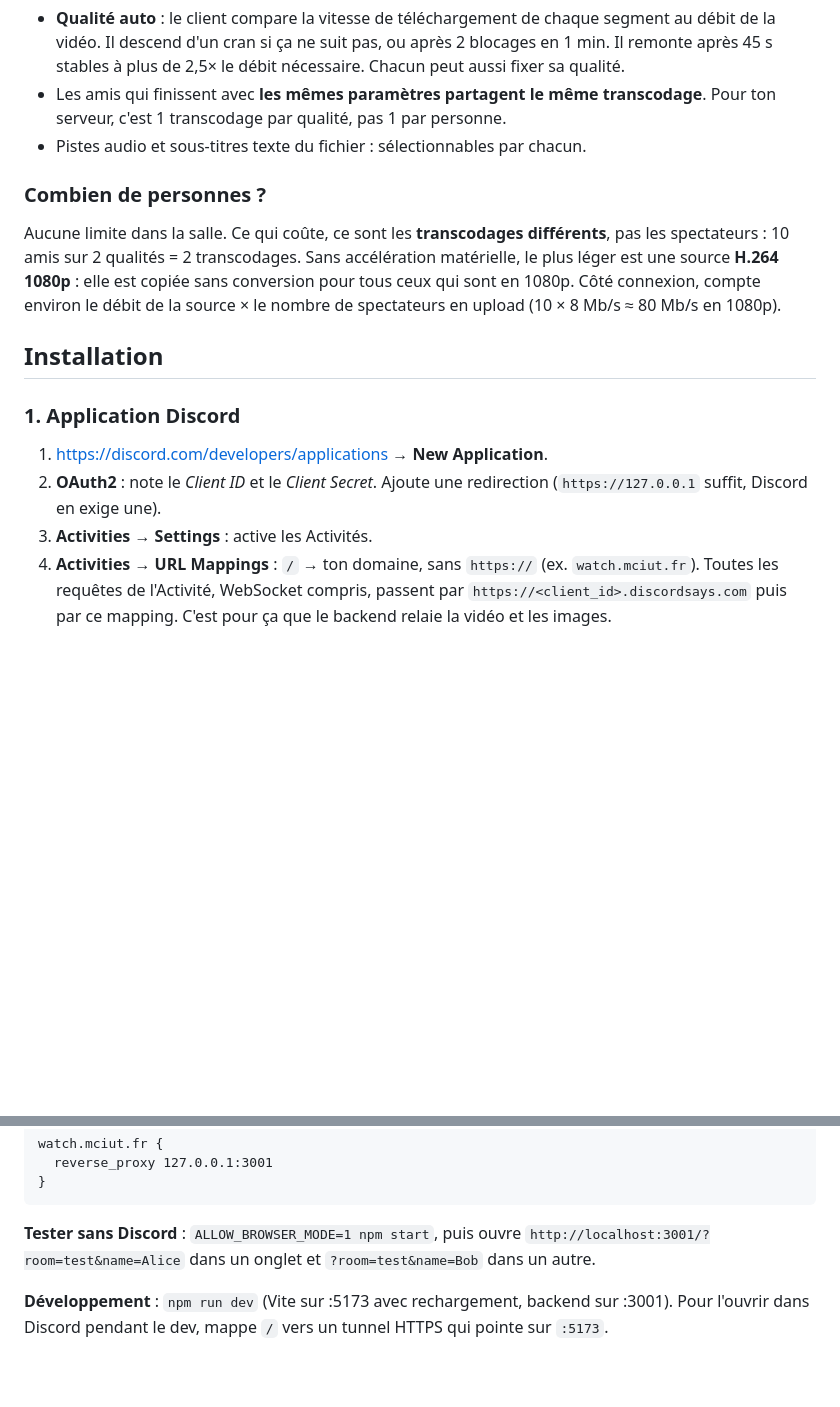
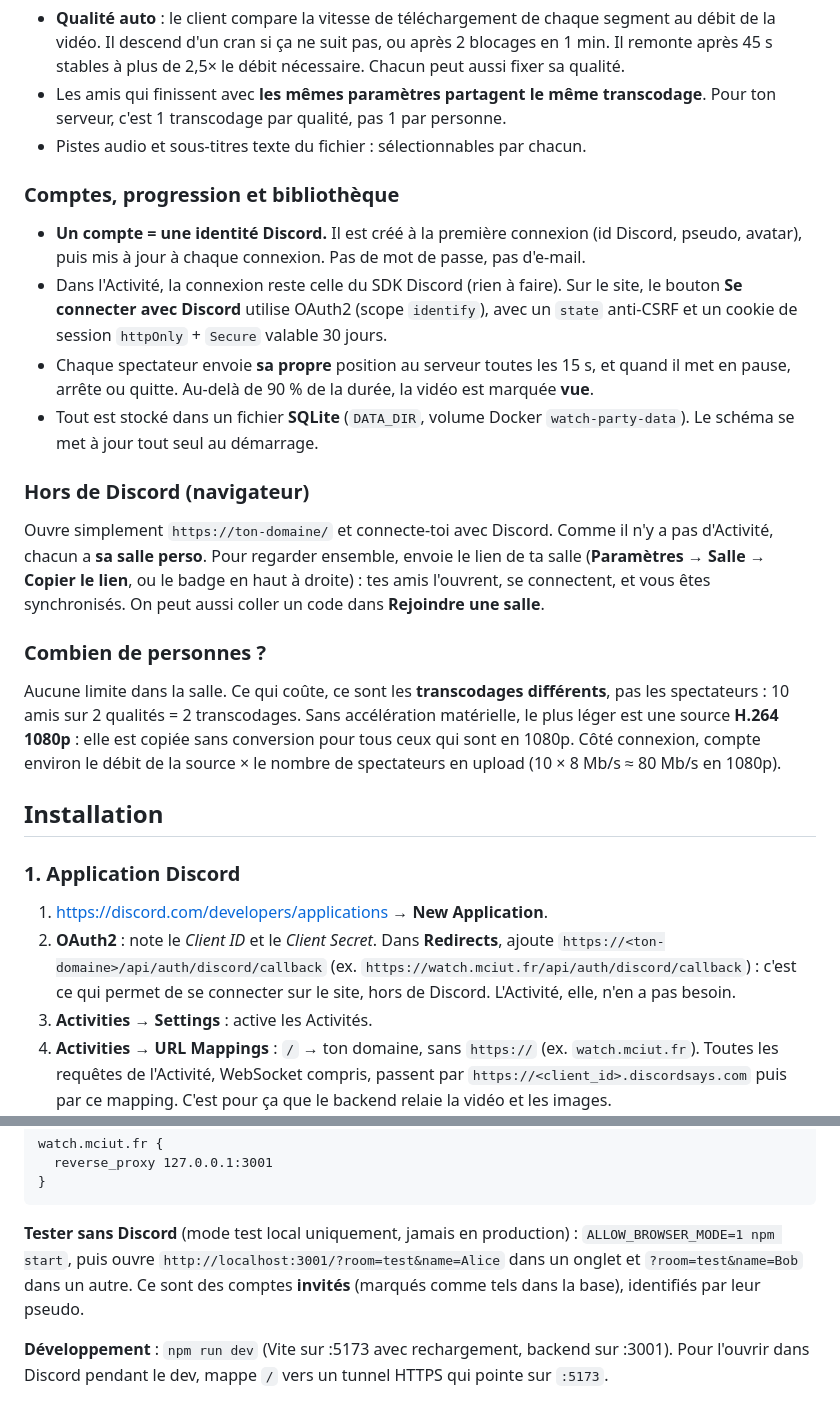
Before and after one commit to amintt2/stremio-watch-party, a Markdown page: README.md, 2 parts joined by grey strips. GitHub-like rendering; blank space fills up the shorter version.

Commit message:
Document accounts, web login, the database volume and the new UI
Co-Authored-By: Claude Opus 5.5 <noreply@anthropic.com>
Claude-Session: https://claude.ai/code/session_018MpbuG3KH1FjvJUoLwjJF9

````diff
--- a/README.md
+++ b/README.md
@@ -53,6 +83,26 @@ Discord (chaque ami)                   Ton serveur (PC ou VPS)
   ton serveur, c'est 1 transcodage par qualité, pas 1 par personne.
 - Pistes audio et sous-titres texte du fichier : sélectionnables par chacun.
 
+### Comptes, progression et bibliothèque
+
+- **Un compte = une identité Discord.** Il est créé à la première connexion (id Discord,
+  pseudo, avatar), puis mis à jour à chaque connexion. Pas de mot de passe, pas d'e-mail.
+- Dans l'Activité, la connexion reste celle du SDK Discord (rien à faire). Sur le site, le
+  bouton **Se connecter avec Discord** utilise OAuth2 (scope `identify`), avec un `state`
+  anti-CSRF et un cookie de session `httpOnly` + `Secure` valable 30 jours.
+- Chaque spectateur envoie **sa propre** position au serveur toutes les 15 s, et quand il
+  met en pause, arrête ou quitte. Au-delà de 90 % de la durée, la vidéo est marquée **vue**.
+- Tout est stocké dans un fichier **SQLite** (`DATA_DIR`, volume Docker
+  `watch-party-data`). Le schéma se met à jour tout seul au démarrage.
+
+### Hors de Discord (navigateur)
+
+Ouvre simplement `https://ton-domaine/` et connecte-toi avec Discord. Comme il n'y a pas
+d'Activité, chacun a **sa salle perso**. Pour regarder ensemble, envoie le lien de ta salle
+(**Paramètres → Salle → Copier le lien**, ou le badge en haut à droite) : tes amis
+l'ouvrent, se connectent, et vous êtes synchronisés. On peut aussi coller un code dans
+**Rejoindre une salle**.
+
 ### Combien de personnes ?
 
 Aucune limite dans la salle. Ce qui coûte, ce sont les **transcodages différents**, pas
@@ -66,8 +116,10 @@ spectateurs en upload (10 × 8 Mb/s ≈ 80 Mb/s en 1080p).
 ### 1. Application Discord
 
 1. <https://discord.com/developers/applications> → **New Application**.
-2. **OAuth2** : note le *Client ID* et le *Client Secret*. Ajoute une redirection
-   (`https://127.0.0.1` suffit, Discord en exige une).
+2. **OAuth2** : note le *Client ID* et le *Client Secret*. Dans **Redirects**, ajoute
+   `https://<ton-domaine>/api/auth/discord/callback` (ex.
+   `https://watch.mciut.fr/api/auth/discord/callback`) : c'est ce qui permet de se
+   connecter sur le site, hors de Discord. L'Activité, elle, n'en a pas besoin.
 3. **Activities → Settings** : active les Activités.
 4. **Activities → URL Mappings** : `/` → ton domaine, sans `https://`
    (ex. `watch.mciut.fr`). Toutes les requêtes de l'Activité, WebSocket compris, passent
@@ -132,9 +195,10 @@ watch.mciut.fr {
 }
 ```
 
-**Tester sans Discord** : `ALLOW_BROWSER_MODE=1 npm start`, puis ouvre
-`http://localhost:3001/?room=test&name=Alice` dans un onglet et `?room=test&name=Bob`
-dans un autre.
+**Tester sans Discord** (mode test local uniquement, jamais en production) :
+`ALLOW_BROWSER_MODE=1 npm start`, puis ouvre `http://localhost:3001/?room=test&name=Alice`
+dans un onglet et `?room=test&name=Bob` dans un autre. Ce sont des comptes **invités**
+(marqués comme tels dans la base), identifiés par leur pseudo.
 
 **Développement** : `npm run dev` (Vite sur :5173 avec rechargement, backend sur :3001).
 Pour l'ouvrir dans Discord pendant le dev, mappe `/` vers un tunnel HTTPS qui pointe sur
````
Also changed, not shown: other parts of README.md (+57 -6 lines).
